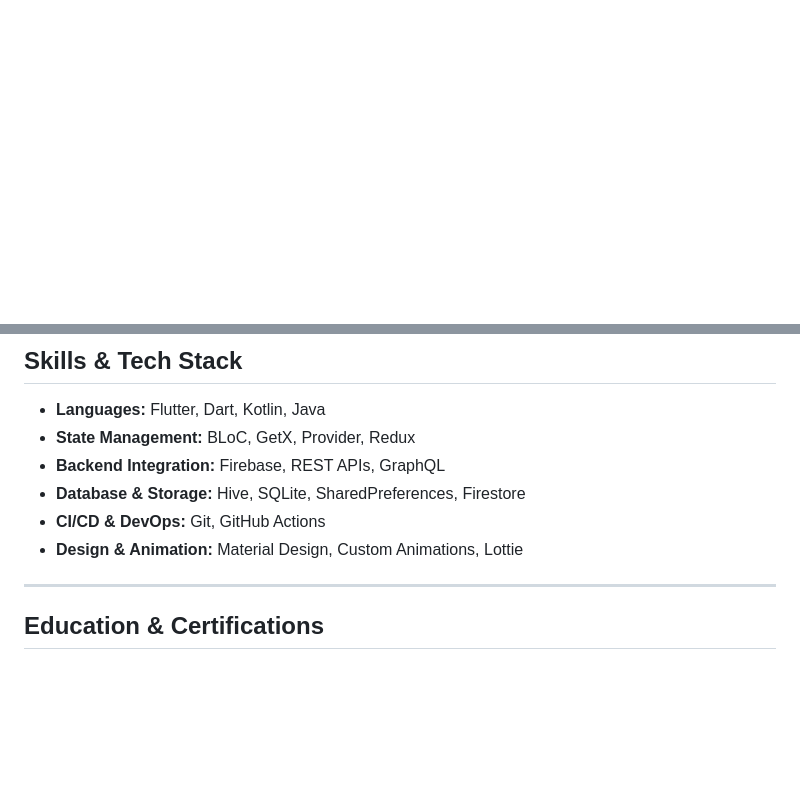
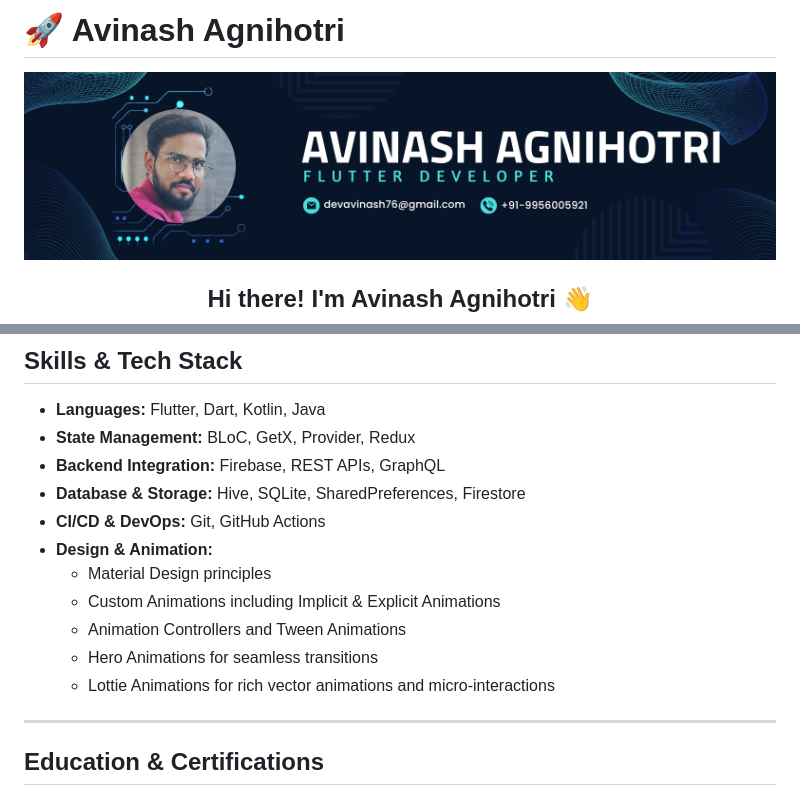
Before and after one commit to Devavinash76/Devavinash76, a Markdown page: README.md, 2 parts joined by grey strips. GitHub-like rendering; blank space fills up the shorter version.

```diff
--- a/README.md
+++ b/README.md
@@ -1 +1,7 @@
+
+# 🚀 Avinash Agnihotri
+![Banner](https://raw.githubusercontent.com/Devavinash76/Devavinash76/refs/heads/main/BannerImg.png)
+
+<h2 align="center">Hi there! I'm Avinash Agnihotri 👋</h2>
+
 <p align="center">
@@ -42,7 +49,12 @@ A results-driven Flutter and Android developer with 3+ years of experience, spec
 - **Backend Integration:** Firebase, REST APIs, GraphQL
 - **Database & Storage:** Hive, SQLite, SharedPreferences, Firestore
 - **CI/CD & DevOps:** Git, GitHub Actions
-- **Design & Animation:** Material Design, Custom Animations, Lottie
+- **Design & Animation:**
+  - Material Design principles
+  - Custom Animations including Implicit & Explicit Animations
+  - Animation Controllers and Tween Animations
+  - Hero Animations for seamless transitions
+  - Lottie Animations for rich vector animations and micro-interactions
 
 ---
 
```
Also changed, not shown: other parts of README.md (+2 -1 lines).
